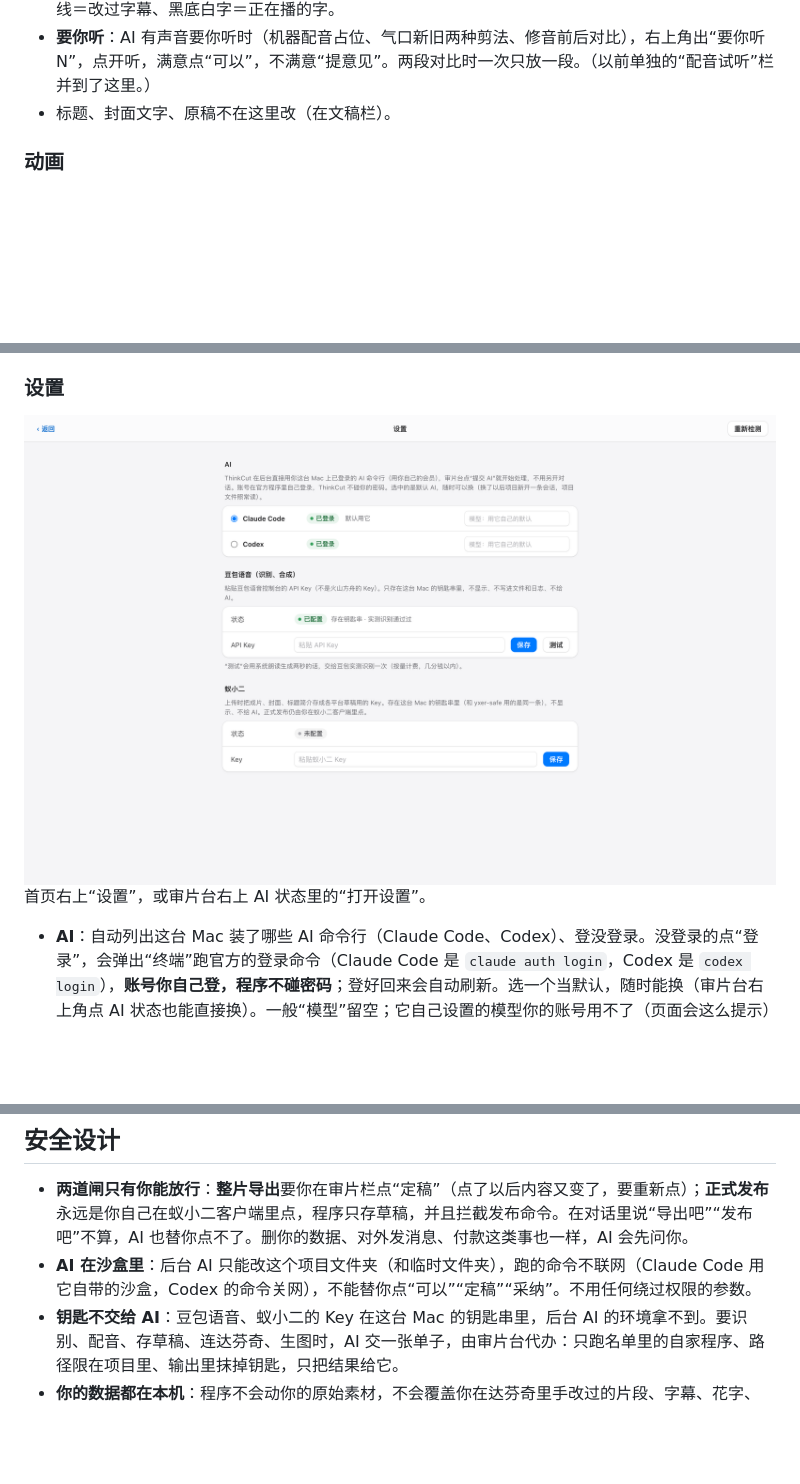
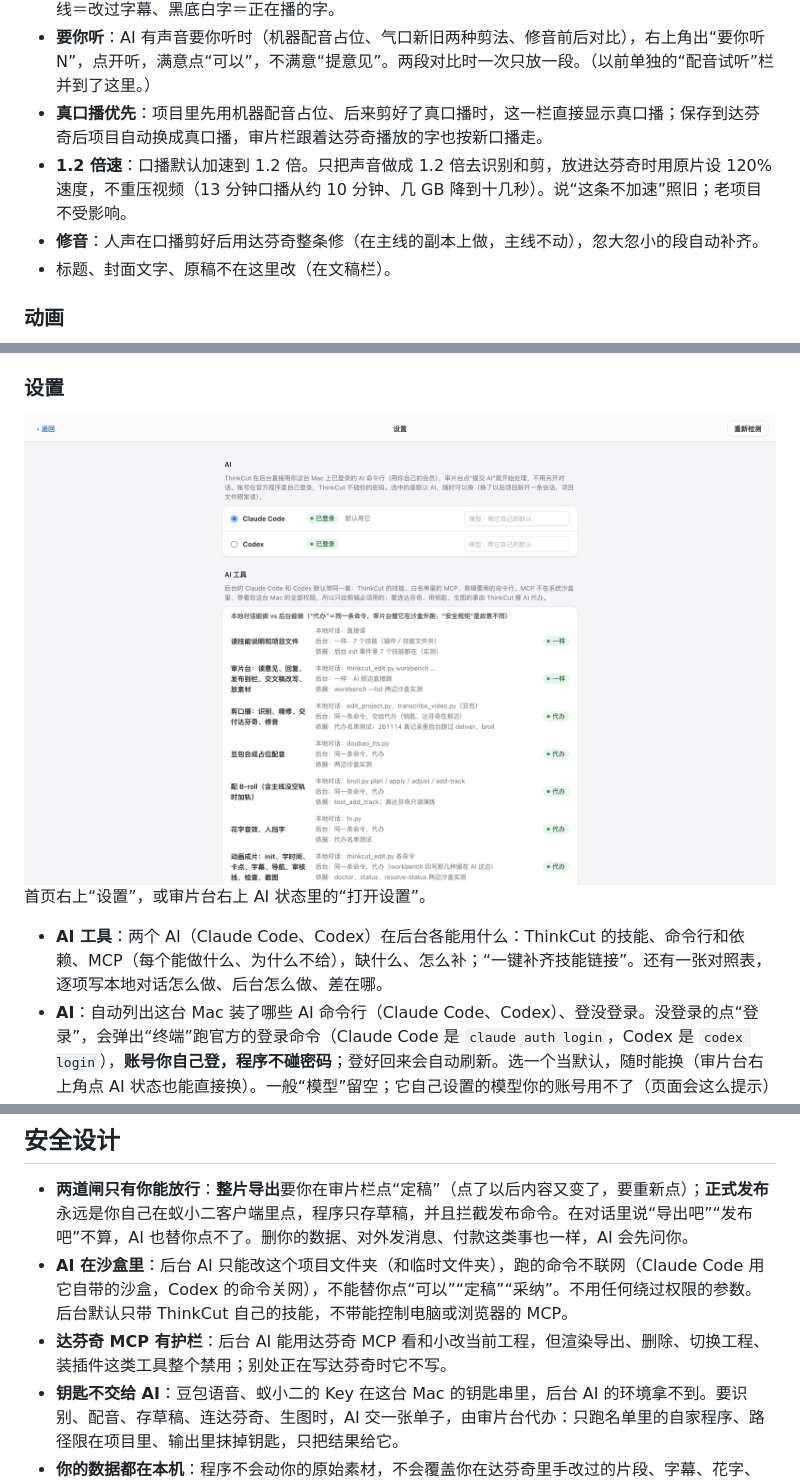
Before and after one commit to devinwu2012/thinkcut, a Markdown page: README.md, 3 parts joined by grey strips. GitHub-like rendering; pictures changed too: docs/screenshots/settings-light.png; folded sections open; blank space fills up the shorter version.

Commit message:
ThinkCut · 思刻 2026-11-28.4：README 和截图跟上新功能
Co-Authored-By: Claude Opus 5.5 <noreply@anthropic.com>

```diff
--- a/README.md
+++ b/README.md
@@ -265,6 +265,9 @@
 - **怎么用**：拖选文字＝删掉这段；拖选划掉的字＝恢复；点一个字浮出“恢复／改字幕／听原话”；拖小句下的蓝线调顺序；回车分段、删除键合并；⌘Z 撤销、⇧⌘Z 重做；“上一处／下一处改动”；底下播放条（倍速、全屏）。“我的改动”列出你改过的地方，“帮助”有完整说明。
 - **标记的意思**：划掉＝删（灰是 AI 删的、蓝是你删的）、蓝下划线＝你恢复的、淡蓝底＝你挪过的、点线＝改过字幕、黑底白字＝正在播的字。
 - **要你听**：AI 有声音要你听时（机器配音占位、气口新旧两种剪法、修音前后对比），右上角出“要你听 N”，点开听，满意点“可以”，不满意“提意见”。两段对比时一次只放一段。（以前单独的“配音试听”栏并到了这里。）
+- **真口播优先**：项目里先用机器配音占位、后来剪好了真口播时，这一栏直接显示真口播；保存到达芬奇后项目自动换成真口播，审片栏跟着达芬奇播放的字也按新口播走。
+- **1.2 倍速**：口播默认加速到 1.2 倍。只把声音做成 1.2 倍去识别和剪，放进达芬奇时用原片设 120% 速度，不重压视频（13 分钟口播从约 10 分钟、几 GB 降到十几秒）。说“这条不加速”照旧；老项目不受影响。
+- **修音**：人声在口播剪好后用达芬奇整条修（在主线的副本上做，主线不动），忽大忽小的段自动补齐。
 - 标题、封面文字、原稿不在这里改（在文稿栏）。
 
 </details>
@@ -335,6 +338,7 @@ AI 按你的 IP 配置先出 3:4 的几个方向，你点“选这个”；选
 
 首页右上“设置”，或审片台右上 AI 状态里的“打开设置”。
 
+- **AI 工具**：两个 AI（Claude Code、Codex）在后台各能用什么：ThinkCut 的技能、命令行和依赖、MCP（每个能做什么、为什么不给），缺什么、怎么补；“一键补齐技能链接”。还有一张对照表，逐项写本地对话怎么做、后台怎么做、差在哪。
 - **AI**：自动列出这台 Mac 装了哪些 AI 命令行（Claude Code、Codex）、登没登录。没登录的点“登录”，会弹出“终端”跑官方的登录命令（Claude Code 是 `claude auth login`，Codex 是 `codex login`），**账号你自己登，程序不碰密码**；登好回来会自动刷新。选一个当默认，随时能换（审片台右上角点 AI 状态也能直接换）。一般“模型”留空；它自己设置的模型你的账号用不了（页面会这么提示）时，在“模型”里填一个能用的。
 - **豆包语音**：粘贴 Key 点“保存”（存进这台 Mac 的钥匙串，不显示、不写文件），点“测试”会用系统朗读生成两秒的话实测识别一次（按量计费，几分钱以内）。
 - **蚁小二**：粘贴 Key 点“保存”（存进钥匙串里 `yxer-safe` 用的那一条）。蚁小二的命令行工具还是要先装：`bash projects/bin/setup_mac.sh`。
@@ -462,7 +468,8 @@ python3 bin/thinkcut_config.py rules --ip 新名字
 ## 安全设计
 
 - **两道闸只有你能放行**：**整片导出**要你在审片栏点“定稿”（点了以后内容又变了，要重新点）；**正式发布**永远是你自己在蚁小二客户端里点，程序只存草稿，并且拦截发布命令。在对话里说“导出吧”“发布吧”不算，AI 也替你点不了。删你的数据、对外发消息、付款这类事也一样，AI 会先问你。
-- **AI 在沙盒里**：后台 AI 只能改这个项目文件夹（和临时文件夹），跑的命令不联网（Claude Code 用它自带的沙盒，Codex 的命令关网），不能替你点“可以”“定稿”“采纳”。不用任何绕过权限的参数。
+- **AI 在沙盒里**：后台 AI 只能改这个项目文件夹（和临时文件夹），跑的命令不联网（Claude Code 用它自带的沙盒，Codex 的命令关网），不能替你点“可以”“定稿”“采纳”。不用任何绕过权限的参数。后台默认只带 ThinkCut 自己的技能，不带能控制电脑或浏览器的 MCP。
+- **达芬奇 MCP 有护栏**：后台 AI 能用达芬奇 MCP 看和小改当前工程，但渲染导出、删除、切换工程、装插件这类工具整个禁用；别处正在写达芬奇时它不写。
 - **钥匙不交给 AI**：豆包语音、蚁小二的 Key 在这台 Mac 的钥匙串里，后台 AI 的环境拿不到。要识别、配音、存草稿、连达芬奇、生图时，AI 交一张单子，由审片台代办：只跑名单里的自家程序、路径限在项目里、输出里抹掉钥匙，只把结果给它。
 - **你的数据都在本机**：程序不会动你的原始素材，不会覆盖你在达芬奇里手改过的片段、字幕、花字、音效（手改过的就是定稿），不会做你没点头的导出或发布。删除项目只是挪进回收站。
 
```
Also changed, not shown: other parts of README.md (+4 -2 lines), README.en.md (+3 -3 lines), docs/releases/v2026.11.28.3.md (added, +68 -0 lines), docs/screenshots/settings-dark.png, 1 other file.
